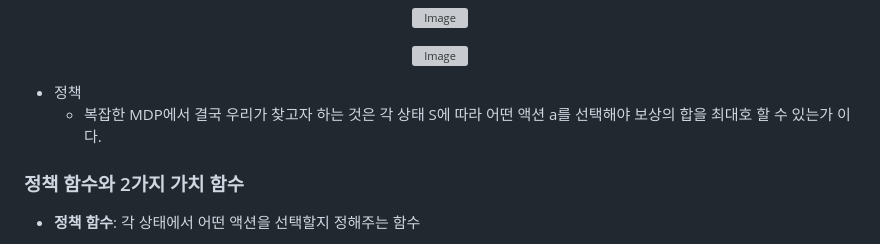
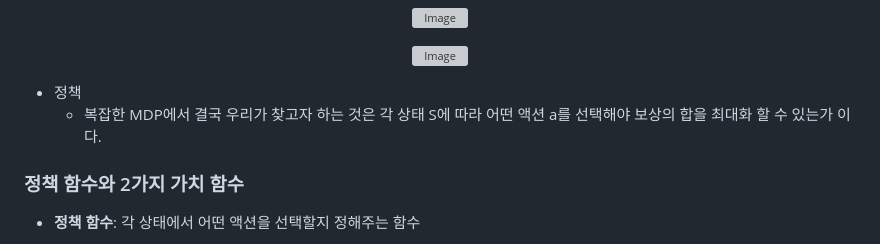
Before and after one commit to ahyun39/Engineer, a Markdown page: Machine_Learning/Reinforcement_Learning/02_마르코프_결정_프로세스.md, the part around one of its changes. Rendered like a GitHub page; grey boxes are pictures that could not be loaded.

```diff
--- a/Machine_Learning/Reinforcement_Learning/02_마르코프_결정_프로세스.md
+++ b/Machine_Learning/Reinforcement_Learning/02_마르코프_결정_프로세스.md
@@ -210,7 +211,7 @@ $$MDP≡(S, A, P, R, 𝛾)$$
 </p>
 
 - 정책
-    - 복잡한 MDP에서 결국 우리가 찾고자 하는 것은 각 상태 S에 따라 어떤 액션 a를 선택해야 보상의 합을 최대호 할 수 있는가 이다.
+    - 복잡한 MDP에서 결국 우리가 찾고자 하는 것은 각 상태 S에 따라 어떤 액션 a를 선택해야 보상의 합을 최대화 할 수 있는가 이다.
 
 ### 정책 함수와 2가지 가치 함수
 
```
Also changed, not shown: other parts of Machine_Learning/Reinforcement_Learning/02_마르코프_결정_프로세스.md (+6 -4 lines).
